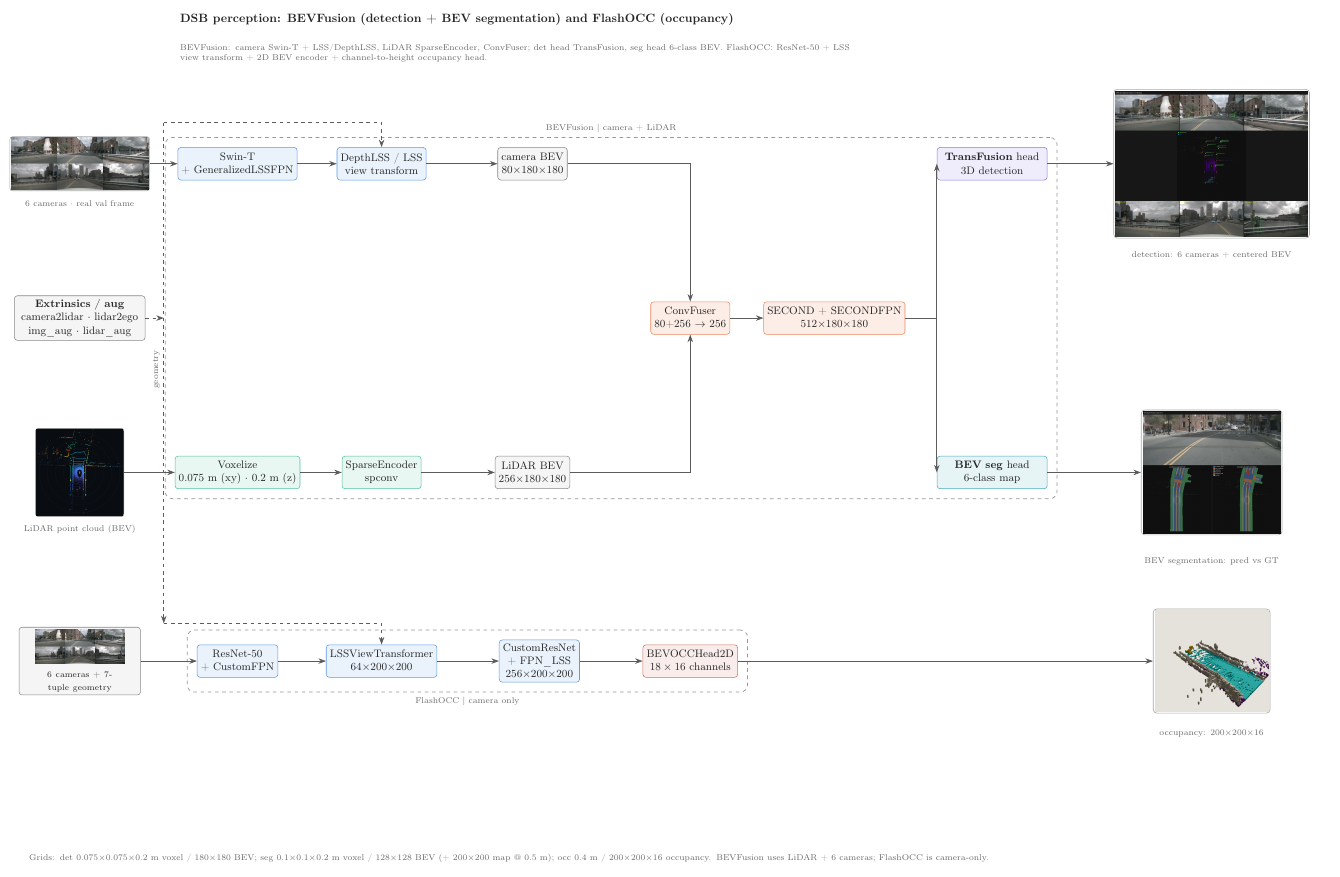
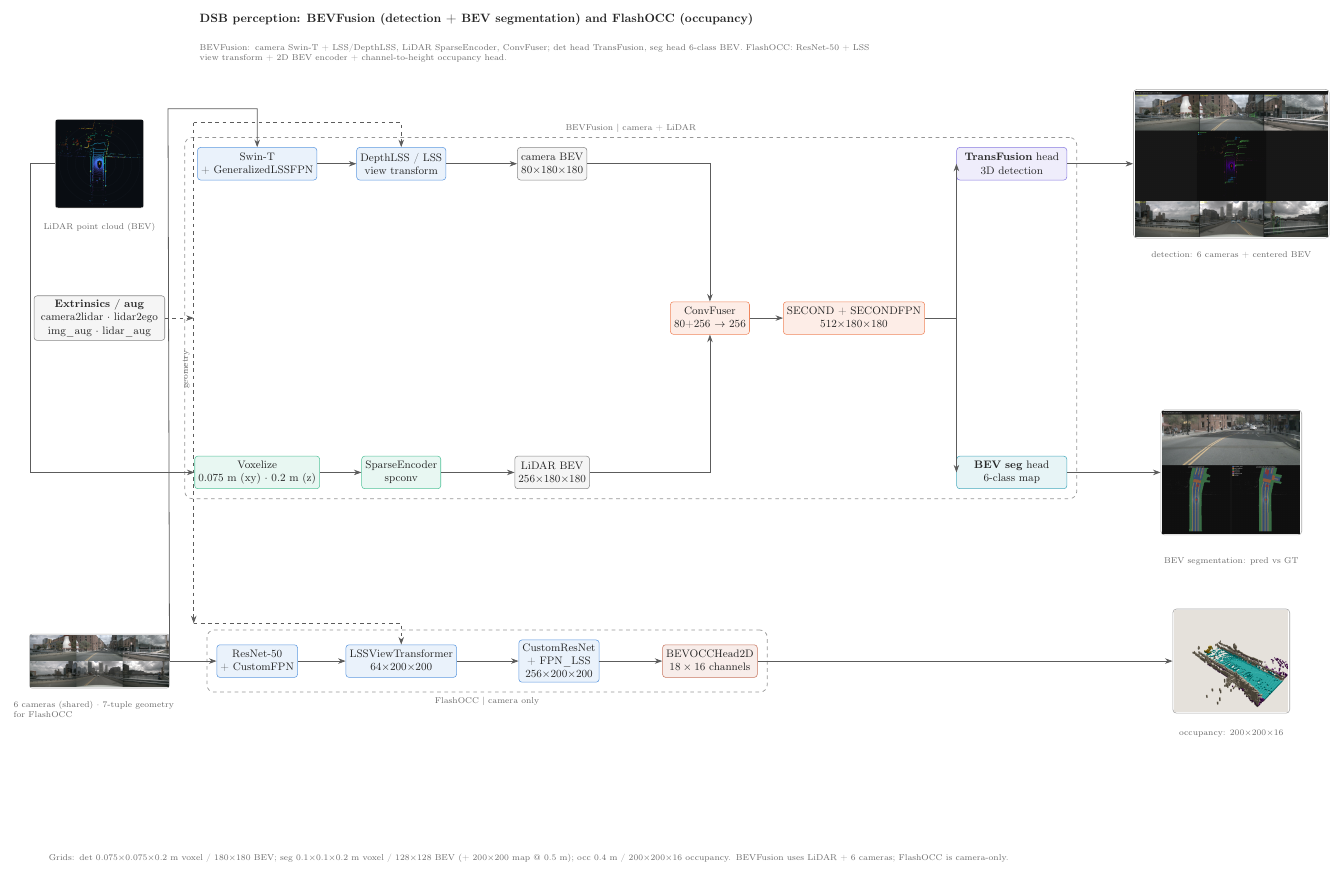
Before and after one commit to zhangminghui426/DSB, a LaTeX figure (3rdparty/deeplearning/docs/dsb_overview.tex): the whole page. Compiled offline with pdfLaTeX.

Commit message:
docs: 输入图改为共用布局（LiDAR 上 / 外参中 / 相机下）
相机图像只保留一份，同时送入 BEVFusion 的 Swin-T 分支和 FlashOCC 的
ResNet-50 分支；LiDAR 与外参分别路由到体素化与两个 view transform。
去掉原来 FlashOCC 分支重复的相机缩略图。

Co-Authored-By: Claude Code <noreply@anthropic.com>

```diff
--- a/3rdparty/deeplearning/docs/dsb_overview.tex
+++ b/3rdparty/deeplearning/docs/dsb_overview.tex
@@ -6,22 +6,19 @@
 \begin{document}
 \begin{tikzpicture}
 
-% ================================================================ inputs (real sample)
-\node[inner sep=1pt, draw=inkA!40, line width=0.5pt, rounded corners=2pt, fill=white] (cam_in) at (0,17)
-  {\includegraphics[width=4.0cm]{figs/cameras.png}};
-\node[tag, anchor=north] at (0,16.05) {6 cameras $\cdot$ real val frame};
-
-\node[inner sep=1pt, draw=inkA!40, line width=0.5pt, rounded corners=2pt, fill=black] (lidar_in) at (0,8)
+% ================================================================ inputs (shared by both networks)
+\node[inner sep=1pt, draw=inkA!40, line width=0.5pt, rounded corners=2pt, fill=black] (lidar_in) at (0,17)
   {\includegraphics[width=2.5cm]{figs/lidar_bev.png}};
-\node[tag, anchor=north] at (0,6.6) {LiDAR point cloud (BEV)};
+\node[tag, anchor=north] at (0,15.4) {LiDAR point cloud (BEV)};
 
 \node[io, text width=3.6cm] (extr) at (0,12.5)
   {\textbf{Extrinsics / aug}\\camera2lidar $\cdot$ lidar2ego\\
    img\_aug $\cdot$ lidar\_aug};
 
-\node[io, text width=3.4cm, inner sep=2pt] (occ_in) at (0,2.5)
-  {\includegraphics[width=2.6cm]{figs/cameras.png}\\[1pt]
-   \scriptsize 6 cameras + 7-tuple geometry};
+\node[inner sep=1pt, draw=inkA!40, line width=0.5pt, rounded corners=2pt, fill=white] (cam_in) at (0,2.5)
+  {\includegraphics[width=4.0cm]{figs/cameras.png}};
+\node[tag, anchor=north, text width=5.0cm] at (0,1.45)
+  {6 cameras (shared) $\cdot$ 7-tuple geometry for FlashOCC};
 
 % ================================================================ BEVFusion
 \node[cam] (swin) at (4.6,17) {Swin-T\\+ GeneralizedLSSFPN};
@@ -57,17 +54,17 @@
 \node[cam] (bevenc) at (13.4,2.5) {CustomResNet\\+ FPN\_LSS\\256$\times$200$\times$200};
 \node[occ] (occhead) at (17.8,2.5) {BEVOCCHead2D\\$18\times16$ channels};
 
-\draw[arr] (occ_in) -- (r50);
 \draw[arr] (r50) -- (lss_occ);
 \draw[arr] (lss_occ) -- (bevenc);
 \draw[arr] (bevenc) -- (occhead);
+\draw[arr] (cam_in.east) -- (r50.west);
 
 % extrinsics bus (dashed) feeding both view transforms
-\draw[darr] (extr.east) -- (2.45,12.5);
-\draw[darr] (2.45,18.2) -- (2.45,3.6);
-\node[tag, rotate=90] at (2.23,11.0) {geometry};
-\draw[darr] (2.45,18.2) -| (8.8,17.75) -- (vt.north);
-\draw[darr] (2.45,3.6)  -| (8.8,3.6)  -- (lss_occ.north);
+\draw[darr] (extr.east) -- (2.75,12.5);
+\draw[darr] (2.75,18.2) -- (2.75,3.6);
+\node[tag, rotate=90] at (2.53,11.0) {geometry};
+\draw[darr] (2.75,18.2) -| (8.8,17.75) -- (vt.north);
+\draw[darr] (2.75,3.6)  -| (8.8,3.6)  -- (lss_occ.north);
 
 % ================================================================ outputs (real inference)
 \node[inner sep=1.5pt, draw=inkA!40, line width=0.5pt, rounded corners=3pt, fill=white] (det_out) at (33,17)
```
Also changed, not shown: 3rdparty/deeplearning/docs/dsb_overview.pdf, 3rdparty/deeplearning/docs/dsb_overview.tex (4 more changed lines).
